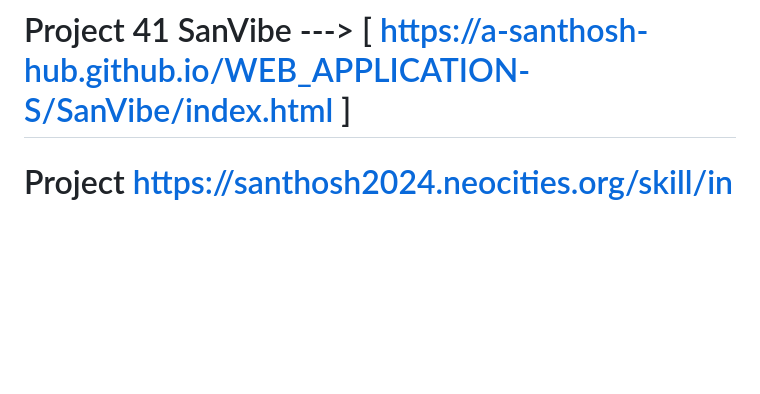
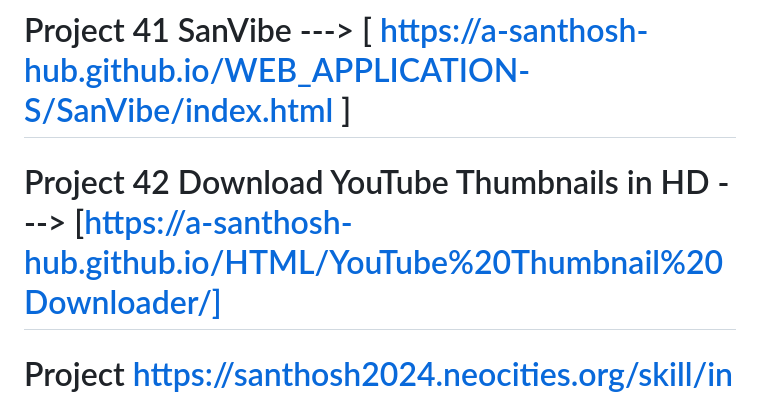
Before and after one commit to A-Santhosh-Hub/HTML, a Markdown page: README.md, the part around the change. Rendered like a GitHub page; blank space fills up the shorter version.

Commit message:
Add Download YouTube Thumbnails in HD

```diff
--- a/README.md
+++ b/README.md
@@ -84,6 +84,8 @@
 
 # Project 41 SanVibe ---> [ https://a-santhosh-hub.github.io/WEB_APPLICATION-S/SanVibe/index.html ]
 
+# Project 42 Download YouTube Thumbnails in HD ---> [https://a-santhosh-hub.github.io/HTML/YouTube%20Thumbnail%20Downloader/]
+
 
 # Project   https://santhosh2024.neocities.org/skill/in ---[ SKILL ]
 
```
